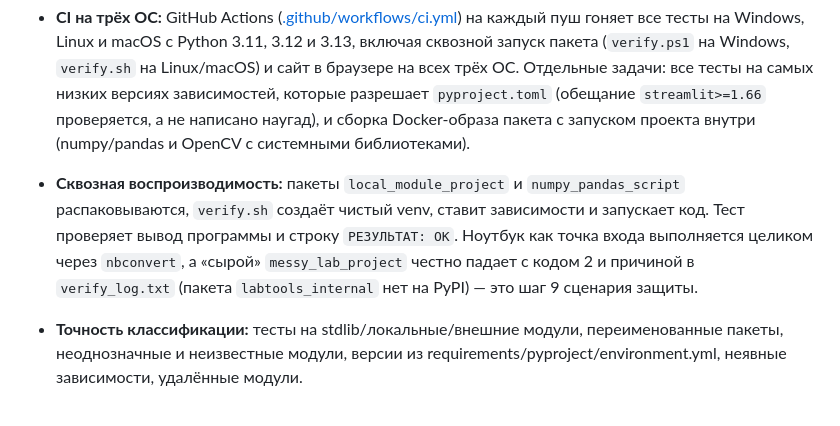
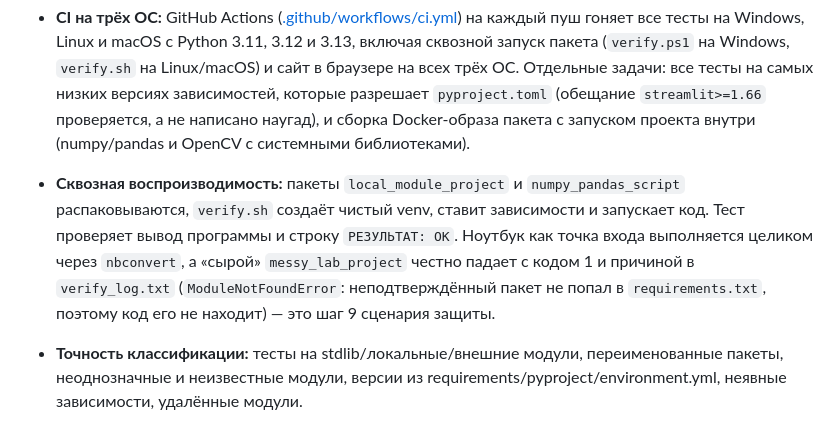
Before and after one commit to dydos16/hacathon, a Markdown page: README.md, the part around the change. Drawn GitHub-style.

Commit message:
docs: README — сырой проект падает с кодом 1 и ModuleNotFoundError, а не на установке

```diff
--- a/README.md
+++ b/README.md
@@ -94,7 +94,7 @@ REPRO_DOCKER_TESTS=1 pytest tests/test_docker.py       # Dockerfile пакета
 
 - **CI на трёх ОС:** GitHub Actions ([.github/workflows/ci.yml](.github/workflows/ci.yml)) на каждый пуш гоняет все тесты на Windows, Linux и macOS с Python 3.11, 3.12 и 3.13, включая сквозной запуск пакета (`verify.ps1` на Windows, `verify.sh` на Linux/macOS) и сайт в браузере на всех трёх ОС. Отдельные задачи: все тесты на самых низких версиях зависимостей, которые разрешает `pyproject.toml` (обещание `streamlit>=1.66` проверяется, а не написано наугад), и сборка Docker-образа пакета с запуском проекта внутри (numpy/pandas и OpenCV с системными библиотеками).
 
-- **Сквозная воспроизводимость:** пакеты `local_module_project` и `numpy_pandas_script` распаковываются, `verify.sh` создаёт чистый venv, ставит зависимости и запускает код. Тест проверяет вывод программы и строку `РЕЗУЛЬТАТ: OK`. Ноутбук как точка входа выполняется целиком через `nbconvert`, а «сырой» `messy_lab_project` честно падает с кодом 2 и причиной в `verify_log.txt` (пакета `labtools_internal` нет на PyPI) — это шаг 9 сценария защиты.
+- **Сквозная воспроизводимость:** пакеты `local_module_project` и `numpy_pandas_script` распаковываются, `verify.sh` создаёт чистый venv, ставит зависимости и запускает код. Тест проверяет вывод программы и строку `РЕЗУЛЬТАТ: OK`. Ноутбук как точка входа выполняется целиком через `nbconvert`, а «сырой» `messy_lab_project` честно падает с кодом 1 и причиной в `verify_log.txt` (`ModuleNotFoundError`: неподтверждённый пакет не попал в `requirements.txt`, поэтому код его не находит) — это шаг 9 сценария защиты.
 - **Точность классификации:** тесты на stdlib/локальные/внешние модули, переименованные пакеты, неоднозначные и неизвестные модули, версии из requirements/pyproject/environment.yml, неявные зависимости, удалённые модули.
 - **Безопасность:** тест доказывает, что разбор не исполняет код (файл-маркер не создаётся). Есть тесты на zip-slip, zip-бомбу, вымарывание секретов (включая тело приватного ключа и файлы в cp1251), отсутствие ложных срабатываний (`tokenizer = "bert-base-uncased"` — не секрет), валидацию ввода (`numpy; rm -rf /`, `1.0 --pre` и версия Python не вида `3.11` отклоняются).
 - **Устойчивость к реальным файлам:** архивы с паролем и битые, ноутбуки с неожиданной структурой, NUL-байты, формулы из 100 000 слагаемых, выгрузки `conda env export`, Poetry и pip-compile — всё это даёт понятное предупреждение, а не падение.
```
